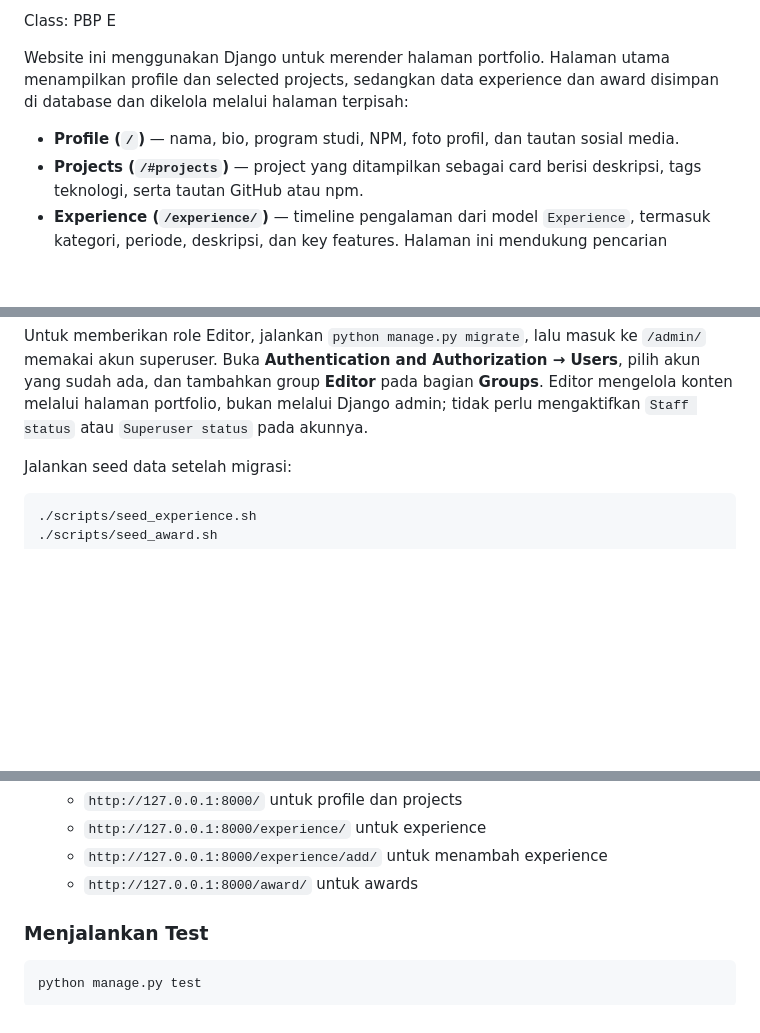
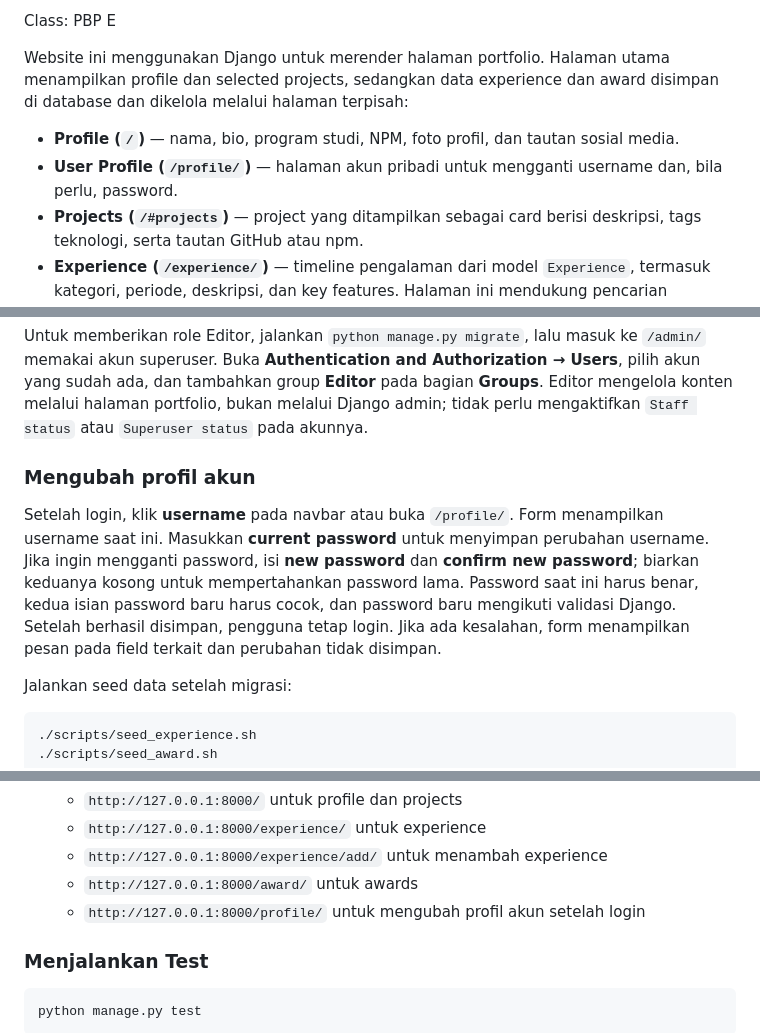
Before and after one commit to Adriannathan89/myportofolio, a Markdown page: README.md, 3 parts joined by grey strips. Rendered like a GitHub page; blank space fills up the shorter version.

Commit message:
docs: explain account profile editing
Document profile navigation, username updates, password confirmation, validation, and retained sessions.

```diff
--- a/README.md
+++ b/README.md
@@ -15,6 +15,7 @@ Class: PBP E
 Website ini menggunakan Django untuk merender halaman portfolio. Halaman utama menampilkan profile dan selected projects, sedangkan data experience dan award disimpan di database dan dikelola melalui halaman terpisah:
 
 - **Profile (`/`)** — nama, bio, program studi, NPM, foto profil, dan tautan sosial media.
+- **User Profile (`/profile/`)** — halaman akun pribadi untuk mengganti username dan, bila perlu, password.
 - **Projects (`/#projects`)** — project yang ditampilkan sebagai card berisi deskripsi, tags teknologi, serta tautan GitHub atau npm.
 - **Experience (`/experience/`)** — timeline pengalaman dari model `Experience`, termasuk kategori, periode, deskripsi, dan key features. Halaman ini mendukung pencarian berdasarkan judul (`?title=`), penambahan experience, serta pembaruan atau penghapusan melalui klik pada kartu experience.
 - **Awards (`/award/`)** — data penghargaan dari model `Award`, termasuk judul, tanggal diterima, thumbnail sertifikat, deskripsi, dan issuer. Halaman ini mendukung pencarian berdasarkan judul (`?title=`), penambahan, pengubahan melalui klik pada kartu, dan penghapusan award.
@@ -57,6 +58,10 @@ Superuser dapat menambah, mengubah, dan menghapus data. Akun dalam group `Editor
 Pada halaman Awards, Editor dan superuser dapat mengklik **area mana pun pada kartu award** untuk membuka form edit yang sudah terisi. Judul kartu tetap berupa teks hitam. Setelah mengubah data, pilih **Save** untuk menyimpan atau **Cancel** untuk kembali ke daftar. Tombol **Star/Unstar** tetap menjalankan interaksinya sendiri; tombol **Delete** hanya terlihat oleh superuser dan tidak membuka form edit. Pengunjung dan akun biasa dapat melihat kartu, tetapi tidak mendapat tautan edit.
 
 Untuk memberikan role Editor, jalankan `python manage.py migrate`, lalu masuk ke `/admin/` memakai akun superuser. Buka **Authentication and Authorization → Users**, pilih akun yang sudah ada, dan tambahkan group **Editor** pada bagian **Groups**. Editor mengelola konten melalui halaman portfolio, bukan melalui Django admin; tidak perlu mengaktifkan `Staff status` atau `Superuser status` pada akunnya.
+
+### Mengubah profil akun
+
+Setelah login, klik **username** pada navbar atau buka `/profile/`. Form menampilkan username saat ini. Masukkan **current password** untuk menyimpan perubahan username. Jika ingin mengganti password, isi **new password** dan **confirm new password**; biarkan keduanya kosong untuk mempertahankan password lama. Password saat ini harus benar, kedua isian password baru harus cocok, dan password baru mengikuti validasi Django. Setelah berhasil disimpan, pengguna tetap login. Jika ada kesalahan, form menampilkan pesan pada field terkait dan perubahan tidak disimpan.
 
 Jalankan seed data setelah migrasi:
 
@@ -153,6 +158,7 @@ Perintah ini bersifat destruktif dan berlaku pada database yang dipilih oleh kon
    - `http://127.0.0.1:8000/experience/` untuk experience
    - `http://127.0.0.1:8000/experience/add/` untuk menambah experience
    - `http://127.0.0.1:8000/award/` untuk awards
+   - `http://127.0.0.1:8000/profile/` untuk mengubah profil akun setelah login
 
 ### Menjalankan Test
 
```
